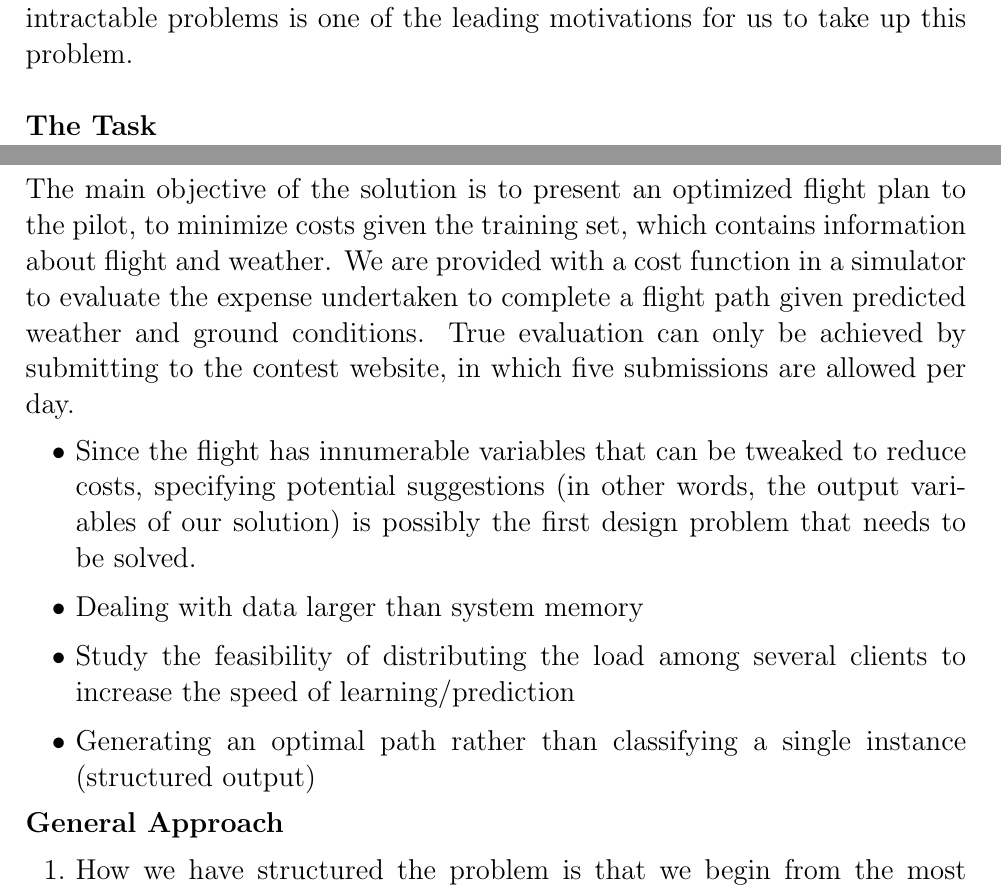
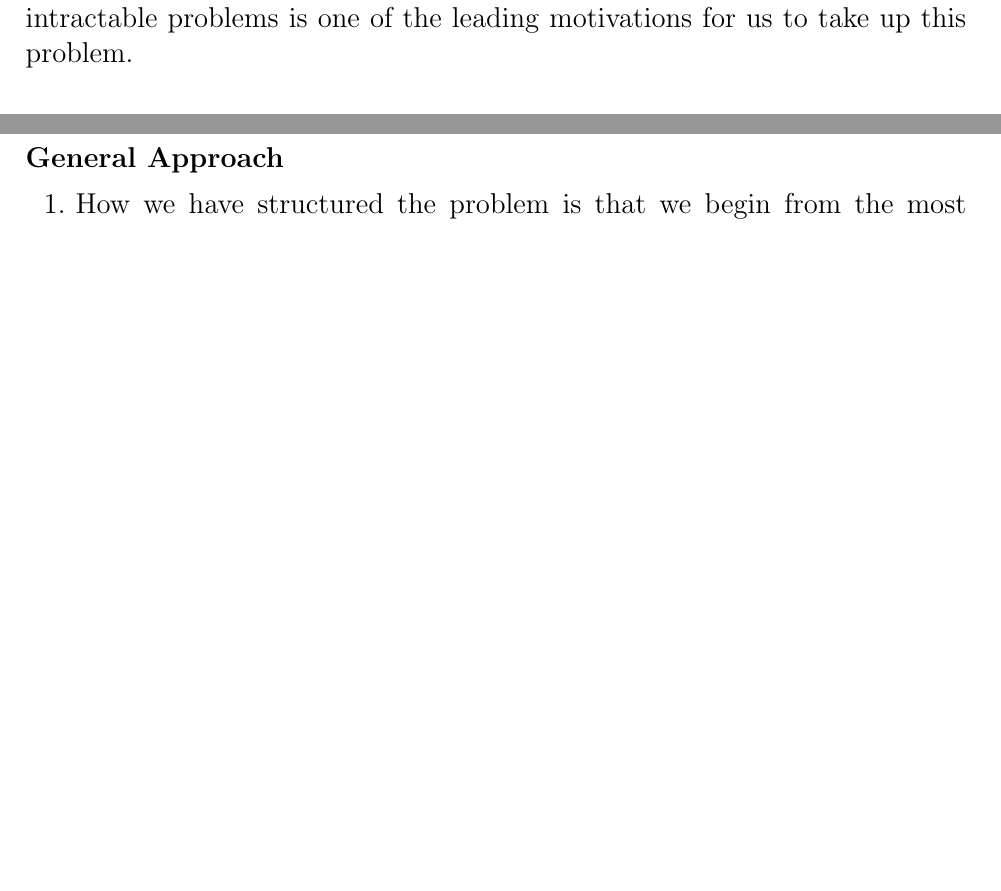
Before and after one commit to obsc/flight-planner, a LaTeX document (Proposal/Proposal.tex): two parts of pages 1 and 2 of 4 before the commit and two parts of pages 1 and 2 of 3 after it, joined at a grey line, cut so that both start at the same text, the shorter picture padded with empty space. Compiled offline with pdfLaTeX.

Commit message:
made small changes to the tex

```diff
--- a/Proposal/Proposal.tex
+++ b/Proposal/Proposal.tex
@@ -16,16 +18,16 @@ The problem statement is that we are given flight information (point of origin/d
 If the problem, with such layers of challenges, is solved effectively, its application would not only bring down costs of flight travel, but its principles could be used in other related fields, like financial market analysis and prediction, planning profitable freight routes through other means of transportation, among others. Development of novel methods to unravel previously intractable problems is one of the leading motivations for us to take up this problem.\\
 [\baselineskip]
 \noindent
-\Large{\textbf{The Task}} \\
-\noindent The main objective of the solution is to present an optimized flight plan to the pilot, to minimize costs given the training set, which contains information about flight and weather. We are provided with a cost function in a simulator to evaluate the expense undertaken to complete a flight path given predicted weather and ground conditions. True evaluation can only be achieved by submitting to the contest website, in which five submissions are allowed per day.
-\begin{itemize}
-	\item Since the flight has innumerable variables that can be tweaked to reduce costs, specifying potential suggestions (in other words, the output variables of our solution) is possibly the first design problem that needs to be solved.
-	\item Dealing with data larger than system memory
-	\item Study the feasibility of distributing the load among several clients to increase the speed of learning/prediction
-	\item Generating an optimal path rather than classifying a single instance (structured output)
-\end{itemize}
+%\Large{\textbf{The Task}} \\
+%\noindent The main objective of the solution is to present an optimized flight plan to the pilot, to minimize costs given the training set, which contains information about flight and weather. We are provided with a cost function in a simulator to evaluate the expense undertaken to complete a flight path given predicted weather and ground conditions. True evaluation can only be achieved by submitting to the contest website, in which five submissions are allowed per day.
+%\begin{itemize}
+	%\item Since the flight has innumerable variables that can be tweaked to reduce costs, specifying potential suggestions (in other words, the output variables of our solution) is possibly the first design problem that needs to be solved.
+	%\item Dealing with data larger than system memory
+	%\item Study the feasibility of distributing the load among several clients to increase the speed of learning/prediction
+	%\item Generating an optimal path rather than classifying a single instance (structured output)
+%\end{itemize}
 %\\[\baselineskip]
-\noindent
+%\noindent
 \Large{\textbf{General Approach}}%\\
 \begin{enumerate}
     \item How we have structured the problem is that we begin from the most direct path to our destination. We then tweak this path in order to satisfy competition rules such as avoiding restricted areas. Once we have our base path, we go along it and check at certain waypoints if deviating from our base path will produce a more optimal solution.
```
Also changed, not shown: Proposal/Proposal.pdf, Proposal/Proposal.tex (4 more changed lines), 2 other files.
